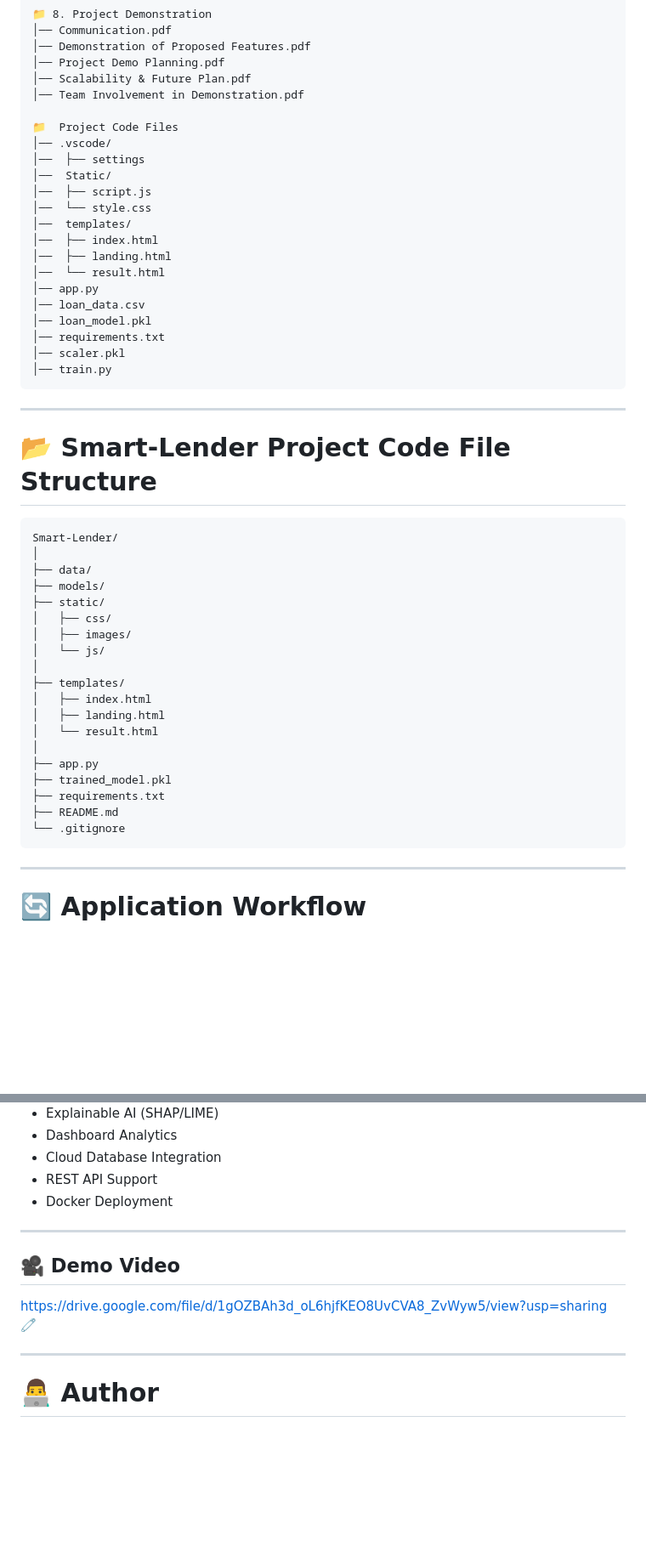
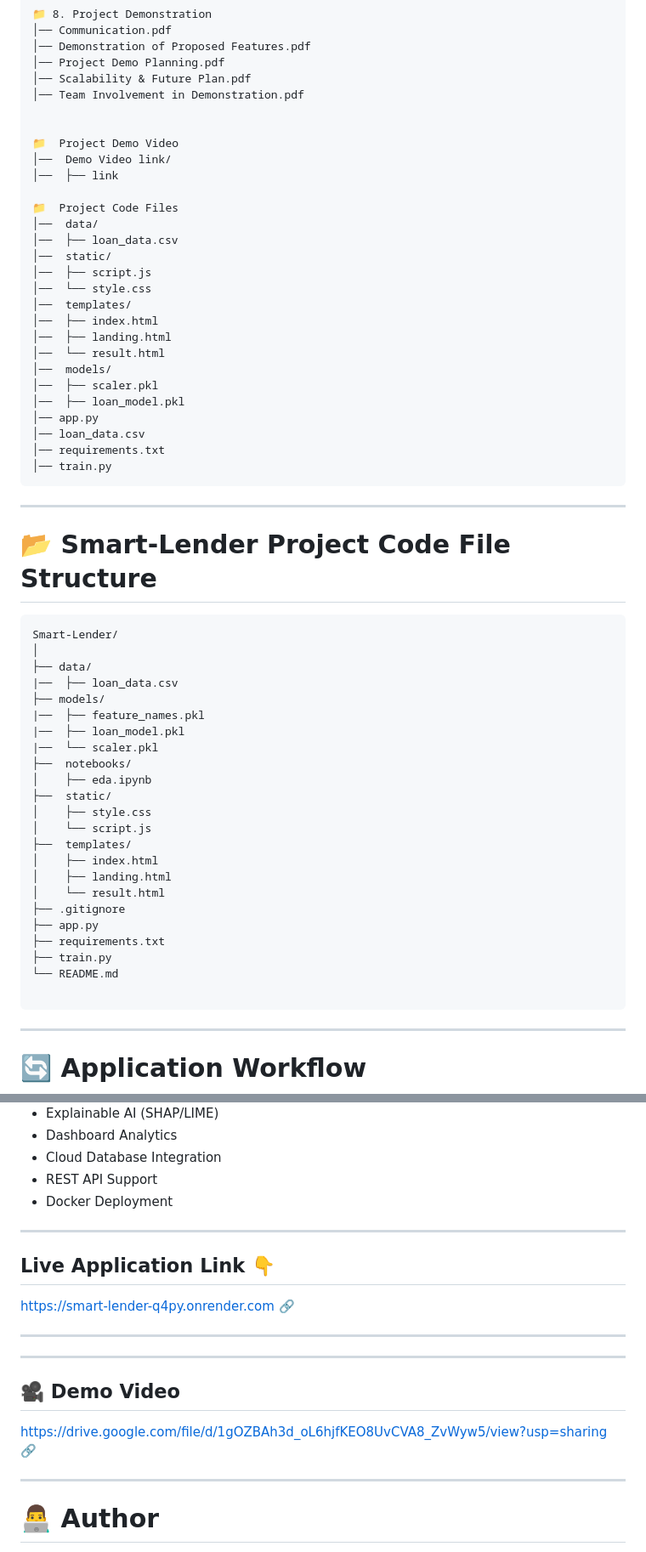
Before and after one commit to varshith-git17/Smart-Lender, a Markdown page: README.md, 2 parts joined by grey strips. Shown at 85% size. GitHub-like rendering; blank space fills up the shorter version.

Commit message:
Update README with live link and project structure

````diff
--- a/README.md
+++ b/README.md
@@ -225,21 +234,27 @@ The trained **XGBoost** model was selected for deployment due to its superior pe
 │── Scalability & Future Plan.pdf
 │── Team Involvement in Demonstration.pdf
 
+
+📁  Project Demo Video
+│──  Demo Video link/
+│──  ├── link
+
 📁  Project Code Files
-│── .vscode/
-│──  ├── settings
-│──  Static/
+│──  data/
+│──  ├── loan_data.csv
+│──  static/
 │──  ├── script.js
 │──  └── style.css
 │──  templates/
 │──  ├── index.html
 │──  ├── landing.html
 │──  └── result.html
+│──  models/
+│──  ├── scaler.pkl
+│──  ├── loan_model.pkl
 │── app.py
 │── loan_data.csv
-│── loan_model.pkl
 │── requirements.txt
-│── scaler.pkl
 │── train.py
 ```
 
@@ -251,22 +266,26 @@ The trained **XGBoost** model was selected for deployment due to its superior pe
 Smart-Lender/
 │
 ├── data/
+|──  ├── loan_data.csv
 ├── models/
-├── static/
-│   ├── css/
-│   ├── images/
-│   └── js/
-│
-├── templates/
-│   ├── index.html
-│   ├── landing.html
-│   └── result.html
-│
+|──  ├── feature_names.pkl
+|──  ├── loan_model.pkl
+|──  └── scaler.pkl
+├──  notebooks/
+│    ├── eda.ipynb
+├──  static/
+│    ├── style.css
+│    └── script.js
+├──  templates/
+│    ├── index.html
+│    ├── landing.html
+│    └── result.html
+├── .gitignore
 ├── app.py
-├── trained_model.pkl
 ├── requirements.txt
-├── README.md
-└── .gitignore
+├── train.py
+└── README.md
+
 ```
 
 ---
@@ -366,9 +385,17 @@ python app.py
 - Docker Deployment
 
 ---
+
+## Live Application Link 👇
+
+https://smart-lender-q4py.onrender.com 🔗
+
+---
+
+---
 ## 🎥 Demo Video
 
-https://drive.google.com/file/d/1gOZBAh3d_oL6hjfKEO8UvCVA8_ZvWyw5/view?usp=sharing 🧷
+https://drive.google.com/file/d/1gOZBAh3d_oL6hjfKEO8UvCVA8_ZvWyw5/view?usp=sharing 🔗
 
 ---
 
````
Also changed, not shown: other parts of README.md (+9 -0 lines).
